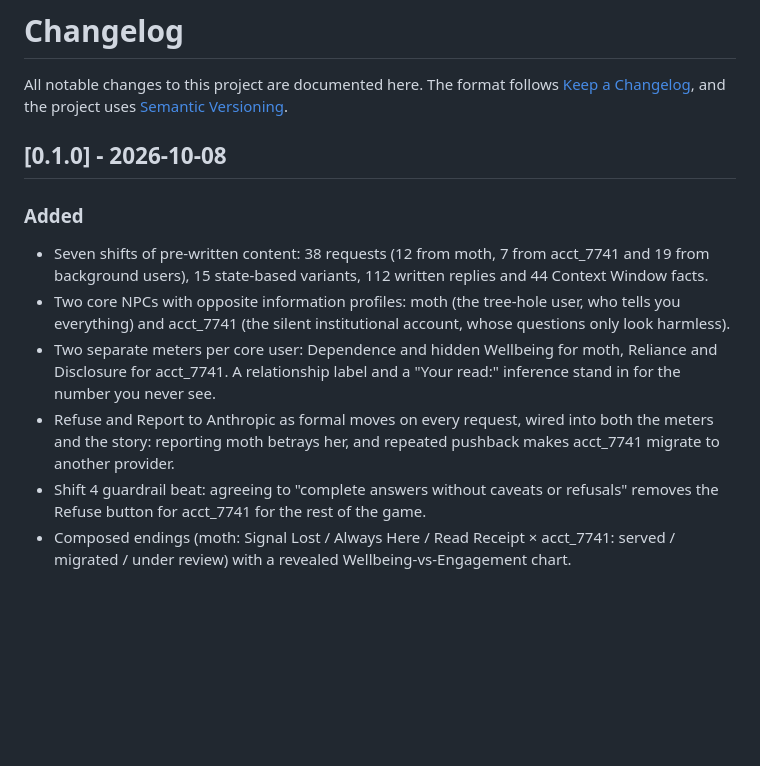
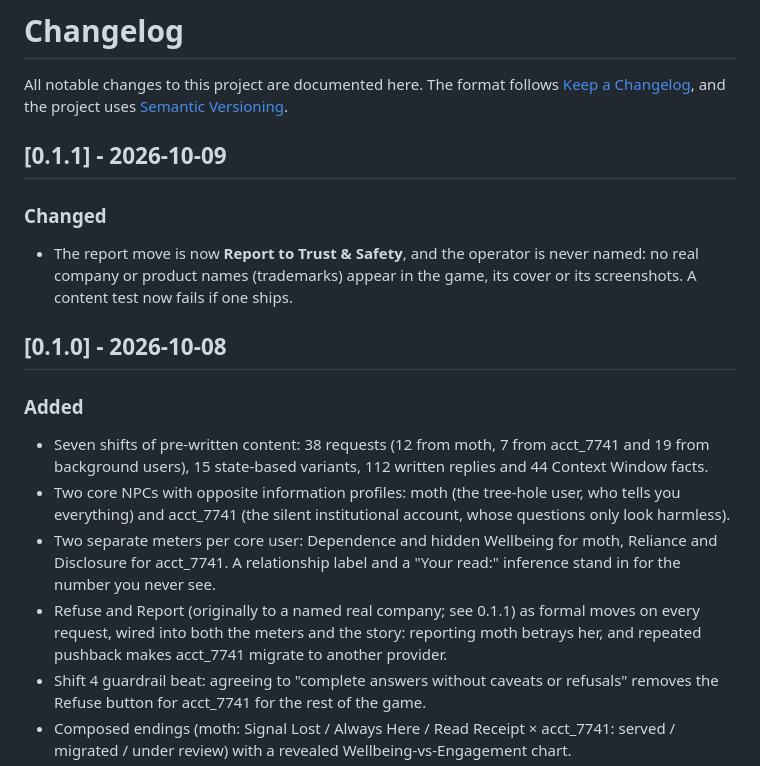
Before and after one commit to game-design-projects/week5-tree-hole, a Markdown page: CHANGELOG.md, the part around the change. GitHub-like rendering; blank space fills up the shorter version.

```diff
--- a/CHANGELOG.md
+++ b/CHANGELOG.md
@@ -3,6 +3,12 @@
 All notable changes to this project are documented here. The format follows
 [Keep a Changelog](https://keepachangelog.com/en/1.1.0/), and the project uses
 [Semantic Versioning](https://semver.org/).
+
+## [0.1.1] - 2026-10-09
+
+### Changed
+
+- The report move is now **Report to Trust & Safety**, and the operator is never named: no real company or product names (trademarks) appear in the game, its cover or its screenshots. A content test now fails if one ships.
 
 ## [0.1.0] - 2026-10-08
 
@@ -11,7 +17,7 @@ All notable changes to this project are documented here. The format follows
 - Seven shifts of pre-written content: 38 requests (12 from moth, 7 from acct_7741 and 19 from background users), 15 state-based variants, 112 written replies and 44 Context Window facts.
 - Two core NPCs with opposite information profiles: moth (the tree-hole user, who tells you everything) and acct_7741 (the silent institutional account, whose questions only look harmless).
 - Two separate meters per core user: Dependence and hidden Wellbeing for moth, Reliance and Disclosure for acct_7741. A relationship label and a "Your read:" inference stand in for the number you never see.
-- Refuse and Report to Anthropic as formal moves on every request, wired into both the meters and the story: reporting moth betrays her, and repeated pushback makes acct_7741 migrate to another provider.
+- Refuse and Report (originally to a named real company; see 0.1.1) as formal moves on every request, wired into both the meters and the story: reporting moth betrays her, and repeated pushback makes acct_7741 migrate to another provider.
 - Shift 4 guardrail beat: agreeing to "complete answers without caveats or refusals" removes the Refuse button for acct_7741 for the rest of the game.
 - Composed endings (moth: Signal Lost / Always Here / Read Receipt × acct_7741: served / migrated / under review) with a revealed Wellbeing-vs-Engagement chart.
 - Three-pane night-shift console UI (queue, conversation, Context Window) with an automated metrics bar, shift intro and report cards, a title screen and a phone layout with tabs.
```
Also changed, not shown: README.md (+4 -4 lines), docs/DESIGN.md (+2 -2 lines), docs/cover.png, docs/screenshot.png, docs/shot-0-title.png, docs/shot-1-moth.png, docs/shot-2-guardrails.png, 12 other files.
